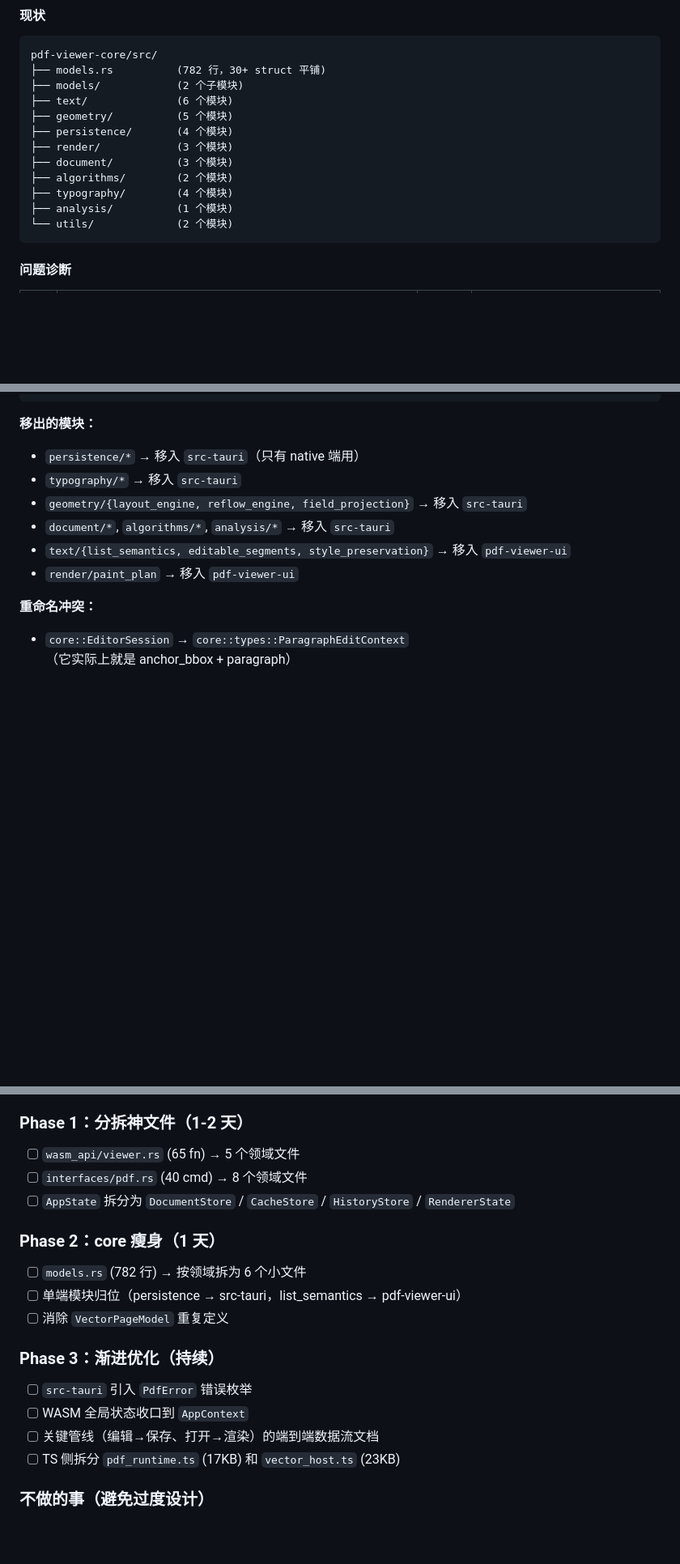
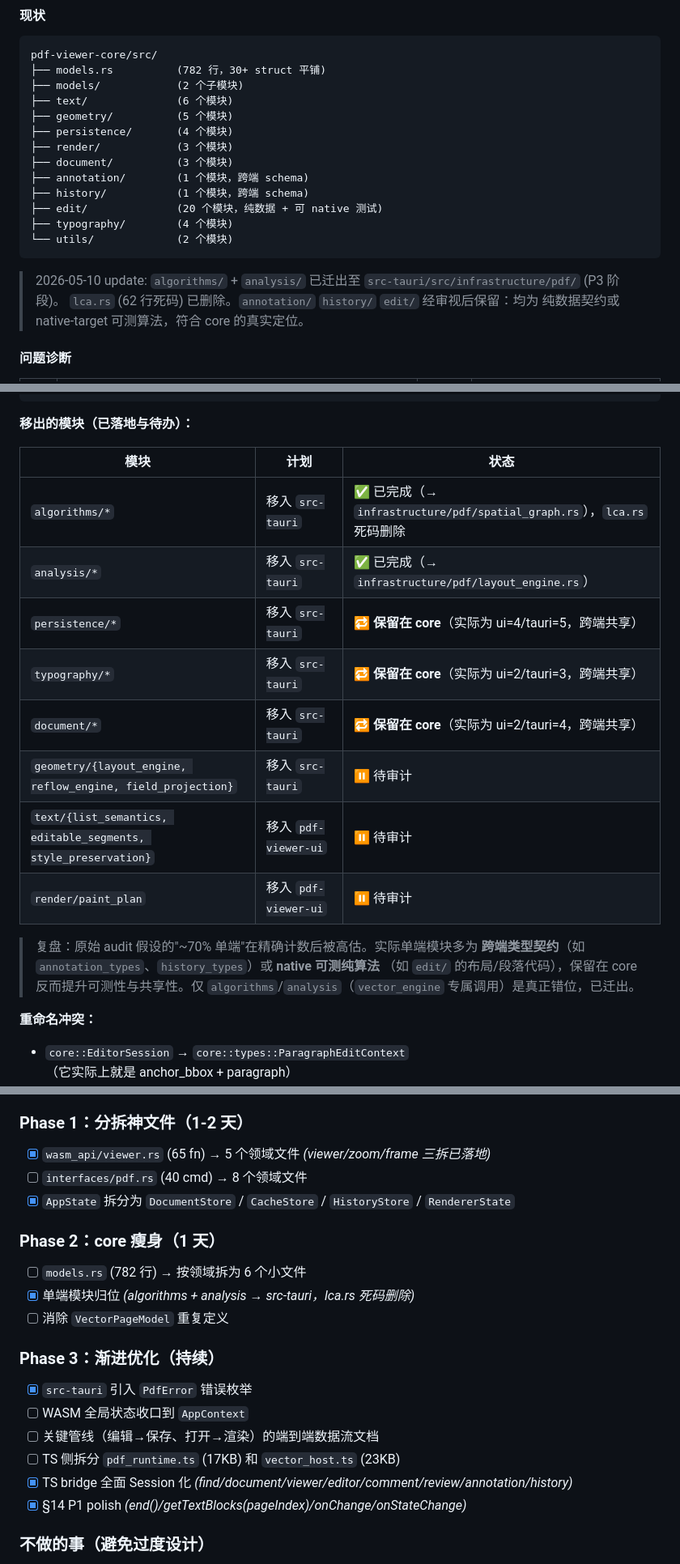
Before and after one commit to sunsumyu/zhiyuan-pdf, a Markdown page: docs/architecture-review.md, 3 parts joined by grey strips. Shown at 81% size. Drawn GitHub-style; blank space fills up the shorter version.

Commit message:
docs: sync architecture-review + editor-api-proposal with landed work
Mechanical doc sync after the P1.2/P1.3/P2/P3/P4 commits land. No code changes.

architecture-review.md:
  §2.1 core layout - regenerated tree (algorithms/ and analysis/ removed,
      annotation/ history/ edit/ now annotated as 'cross-side schema' /
      'native-testable pure data')
  §2.1 'moved modules' - replaced bullet list with status table that
      records both completed moves and the deliberate stay-decisions
      (persistence/typography/document stay in core because they are
      genuinely cross-side, contrary to the original audit's '~70% single-side'
      estimate)
  §5 Phase 1/2/3 - checkboxes ticked for landed items (wasm_api split,
      AppState split, single-side relocation, PdfError, Session migration,
      §14 P1 polish)

editor-api-architecture-proposal.md:
  §14.8 priority table - added 状态 + 落地点 columns; six items marked
      done with concrete file references; 14.5 (undo/redo Step inversion)
      explicitly deferred to Phase 2 per spec.

Verified: no source files touched, only the two docs.

````diff
--- a/docs/architecture-review.md
+++ b/docs/architecture-review.md
@@ -70,11 +70,16 @@ pdf-viewer-core/src/
 ├── persistence/       (4 个模块)
 ├── render/            (3 个模块)
 ├── document/          (3 个模块)
-├── algorithms/        (2 个模块)
+├── annotation/        (1 个模块，跨端 schema)
+├── history/           (1 个模块，跨端 schema)
+├── edit/              (20 个模块，纯数据 + 可 native 测试)
 ├── typography/        (4 个模块)
-├── analysis/          (1 个模块)
 └── utils/             (2 个模块)
 ```
+
+> 2026-05-10 update: `algorithms/` + `analysis/` 已迁出至 `src-tauri/src/infrastructure/pdf/` (P3 阶段)。
+> `lca.rs` (62 行死码) 已删除。`annotation/` `history/` `edit/` 经审视后保留：均为
+> 纯数据契约或 native-target 可测算法，符合 core 的真实定位。
 
 #### 问题诊断
 
@@ -105,13 +110,23 @@ pdf-viewer-core/src/
     └── bbox_utils.rs       ← 保留
 ```
 
-**移出的模块：**
-- `persistence/*` → 移入 `src-tauri`（只有 native 端用）
-- `typography/*` → 移入 `src-tauri`
-- `geometry/{layout_engine, reflow_engine, field_projection}` → 移入 `src-tauri`
-- `document/*`, `algorithms/*`, `analysis/*` → 移入 `src-tauri`
-- `text/{list_semantics, editable_segments, style_preservation}` → 移入 `pdf-viewer-ui`
-- `render/paint_plan` → 移入 `pdf-viewer-ui`
+**移出的模块（已落地与待办）：**
+
+| 模块 | 计划 | 状态 |
+|------|------|------|
+| `algorithms/*` | 移入 `src-tauri` | ✅ 已完成（→ `infrastructure/pdf/spatial_graph.rs`），`lca.rs` 死码删除 |
+| `analysis/*` | 移入 `src-tauri` | ✅ 已完成（→ `infrastructure/pdf/layout_engine.rs`） |
+| `persistence/*` | 移入 `src-tauri` | 🔁 **保留在 core**（实际为 ui=4/tauri=5，跨端共享） |
+| `typography/*` | 移入 `src-tauri` | 🔁 **保留在 core**（实际为 ui=2/tauri=3，跨端共享） |
+| `document/*` | 移入 `src-tauri` | 🔁 **保留在 core**（实际为 ui=2/tauri=4，跨端共享） |
+| `geometry/{layout_engine, reflow_engine, field_projection}` | 移入 `src-tauri` | ⏸️ 待审计 |
+| `text/{list_semantics, editable_segments, style_preservation}` | 移入 `pdf-viewer-ui` | ⏸️ 待审计 |
+| `render/paint_plan` | 移入 `pdf-viewer-ui` | ⏸️ 待审计 |
+
+> 复盘：原始 audit 假设的"~70% 单端"在精确计数后被高估。实际单端模块多为
+> **跨端类型契约**（如 `annotation_types`、`history_types`）或 **native 可测纯算法**
+> （如 `edit/` 的布局/段落代码），保留在 core 反而提升可测性与共享性。仅
+> `algorithms`/`analysis`（`vector_engine` 专属调用）是真正错位，已迁出。
 
 **重命名冲突：**
 - `core::EditorSession` → `core::types::ParagraphEditContext`（它实际上就是 anchor_bbox + paragraph）
@@ -401,22 +416,24 @@ impl From<PdfError> for String {
 
 ### Phase 1：分拆神文件（1-2 天）
 
-- [ ] `wasm_api/viewer.rs` (65 fn) → 5 个领域文件
+- [x] `wasm_api/viewer.rs` (65 fn) → 5 个领域文件 *(viewer/zoom/frame 三拆已落地)*
 - [ ] `interfaces/pdf.rs` (40 cmd) → 8 个领域文件
-- [ ] `AppState` 拆分为 `DocumentStore` / `CacheStore` / `HistoryStore` / `RendererState`
+- [x] `AppState` 拆分为 `DocumentStore` / `CacheStore` / `HistoryStore` / `RendererState`
 
 ### Phase 2：core 瘦身（1 天）
 
 - [ ] `models.rs` (782 行) → 按领域拆为 6 个小文件
-- [ ] 单端模块归位（persistence → src-tauri，list_semantics → pdf-viewer-ui）
+- [x] 单端模块归位 *(algorithms + analysis → src-tauri，lca.rs 死码删除)*
 - [ ] 消除 `VectorPageModel` 重复定义
 
 ### Phase 3：渐进优化（持续）
 
-- [ ] `src-tauri` 引入 `PdfError` 错误枚举
+- [x] `src-tauri` 引入 `PdfError` 错误枚举
 - [ ] WASM 全局状态收口到 `AppContext`
 - [ ] 关键管线（编辑→保存、打开→渲染）的端到端数据流文档
 - [ ] TS 侧拆分 `pdf_runtime.ts` (17KB) 和 `vector_host.ts` (23KB)
+- [x] TS bridge 全面 Session 化 *(find/document/viewer/editor/comment/review/annotation/history)*
+- [x] §14 P1 polish *(end()/getTextBlocks(pageIndex)/onChange/onStateChange)*
 
 ### 不做的事（避免过度设计）
 
````
Also changed, not shown: docs/editor-api-architecture-proposal.md (+11 -11 lines).
